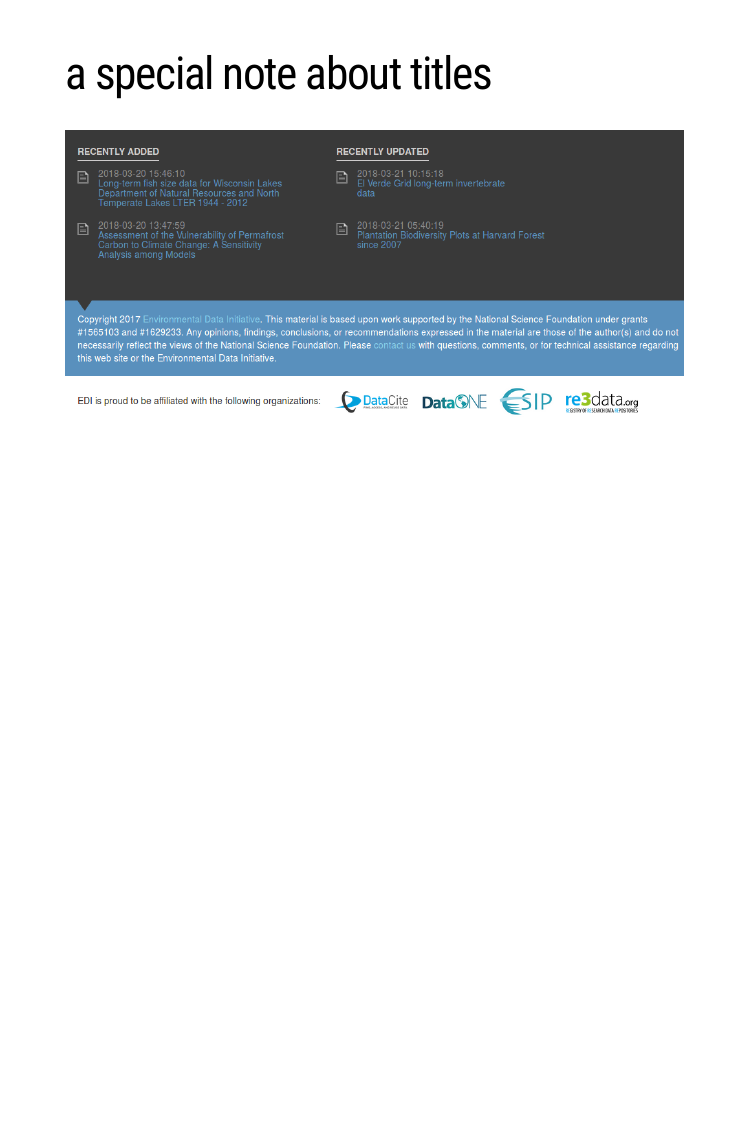
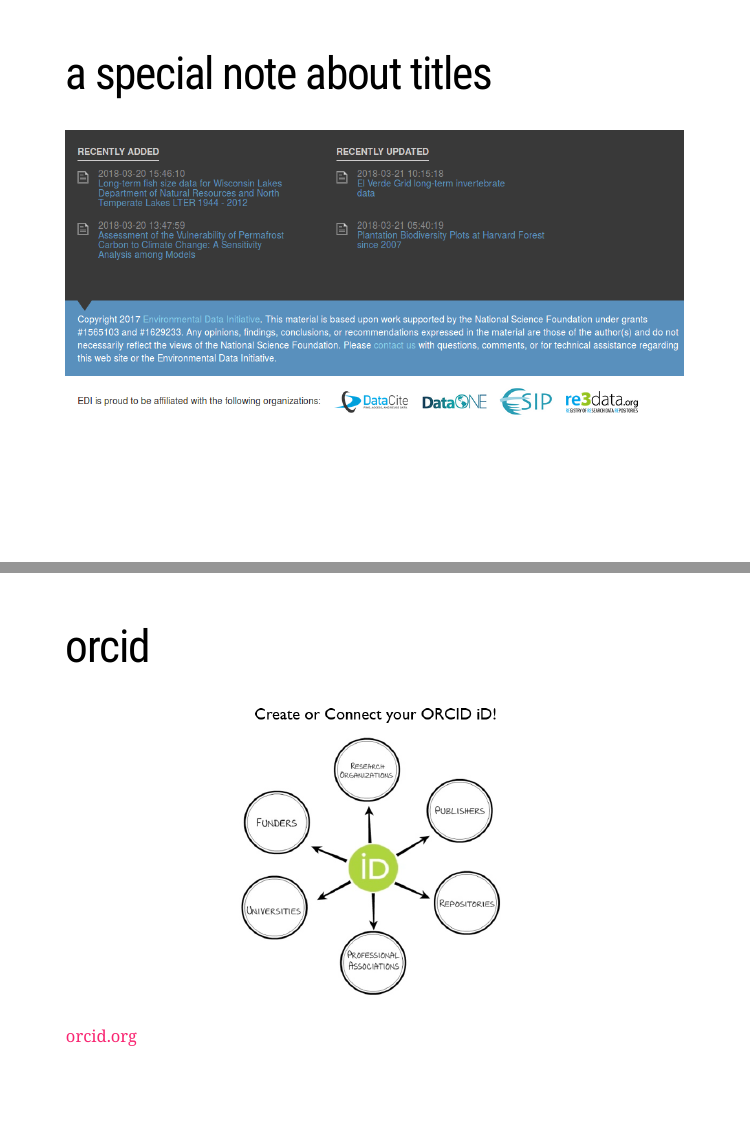
Before and after one commit to SOS598-RDM/rdm-lecture-metadata, an R Markdown document (metadata/metadata.Rmd): page 14 of 14 before the commit and pages 14 and 15 of 15 after it, the two joined at a grey line. The pictures show the slides in the output file metadata/metadata.html that the author committed with the source; the slides are laid out offline by our stand-in for remark.js, each with all of its steps uncovered, in fonts that may differ from those the slides ask for, and without slide numbers, shadows or browser add-ons.

Commit message:
added orcid slide

```diff
--- a/metadata/metadata.Rmd
+++ b/metadata/metadata.Rmd
@@ -230,3 +230,14 @@ in search and retrieval, standards provide:
 # a special note about titles
 
 <img src="metadata_files/figure-html/recently_added_titles.png" width="100%">
+
+
+---
+
+# orcid
+
+.center[
+<img src="metadata_files/figure-html/orcid.png" width="50%">
+]
+
+[orcid.org](https://orcid.org/)
```
Also changed, not shown: metadata/metadata.html, metadata/metadata_files/figure-html/orcid.png (added).
